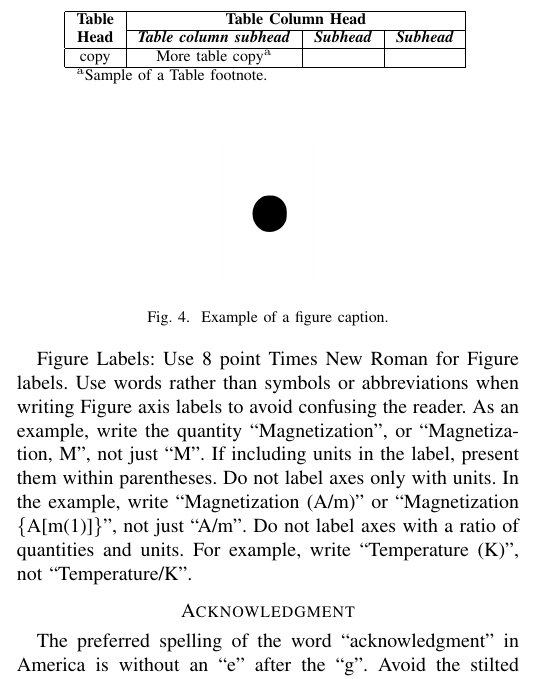
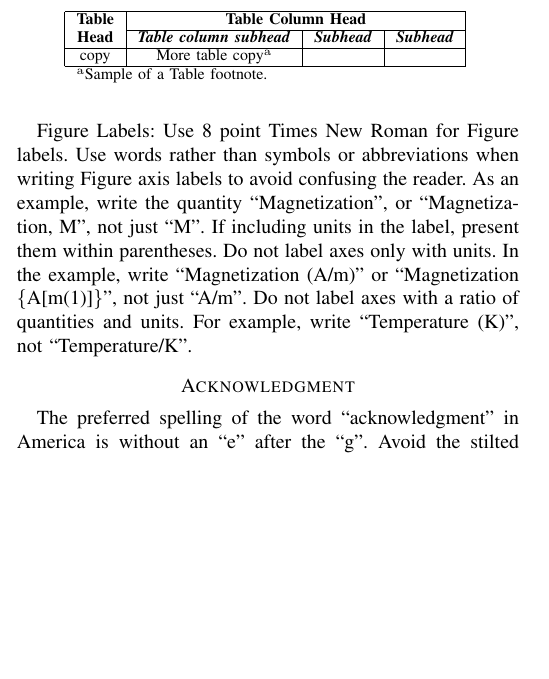
Before and after one commit to mforman000/CPSC_571_Emotional_Recognition_on_Twitter, a LaTeX paper (Report.tex): part of one column of page 4 of 5, cut so that both start at the same text, the shorter picture padded with empty space. Compiled offline with pdfLaTeX.

Commit message:
Removed example figure

```diff
--- a/Report.tex
+++ b/Report.tex
@@ -303,12 +303,6 @@ copy& More table copy$^{\mathrm{a}}$& &  \\
 \end{center}
 \end{table}
 
-\begin{figure}[htbp]
-\centerline{\includegraphics{fig1.png}}
-\caption{Example of a figure caption.}
-\label{fig}
-\end{figure}
-
 Figure Labels: Use 8 point Times New Roman for Figure labels. Use words
 rather than symbols or abbreviations when writing Figure axis labels to
 avoid confusing the reader. As an example, write the quantity
```
Also changed, not shown: fig1.png (deleted).
